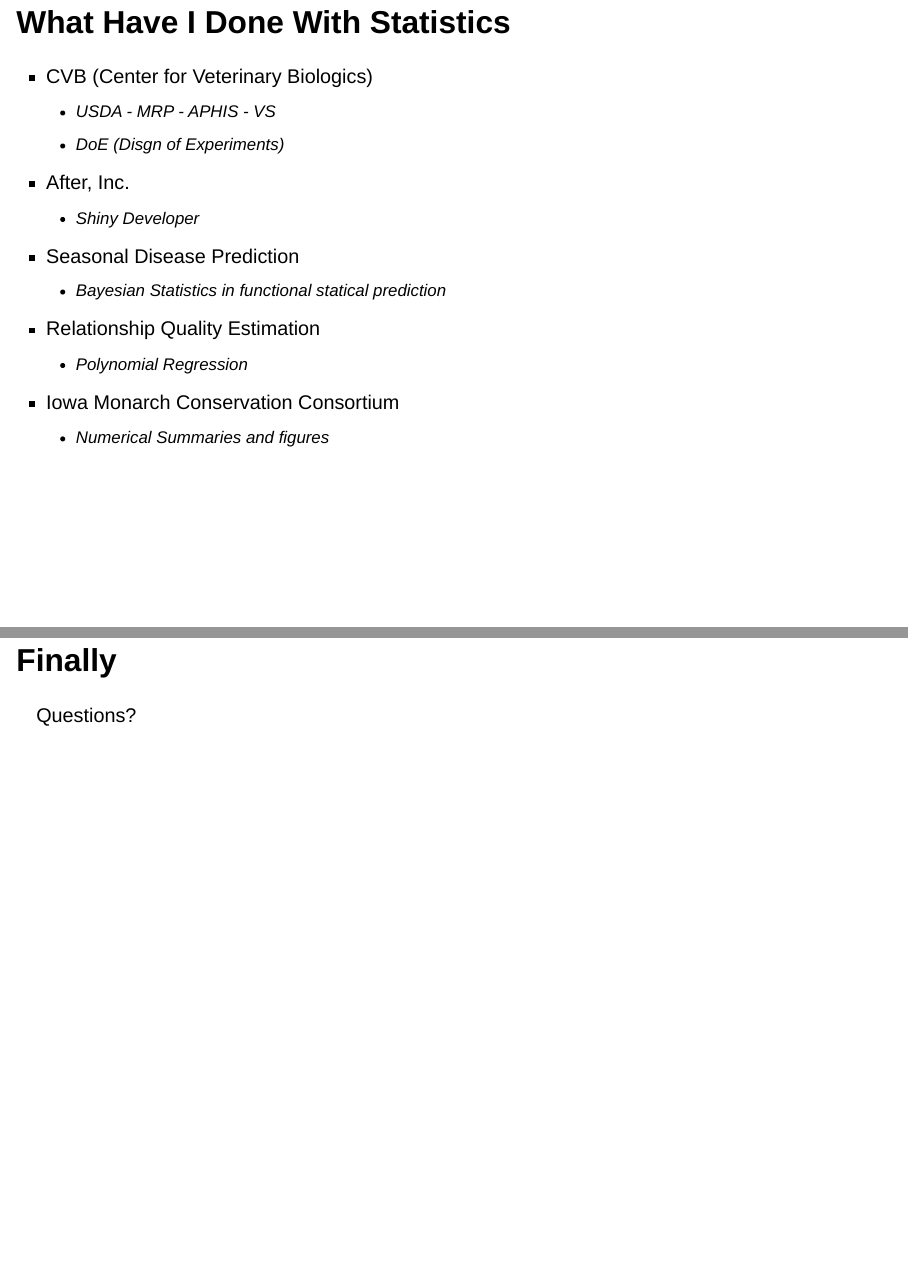
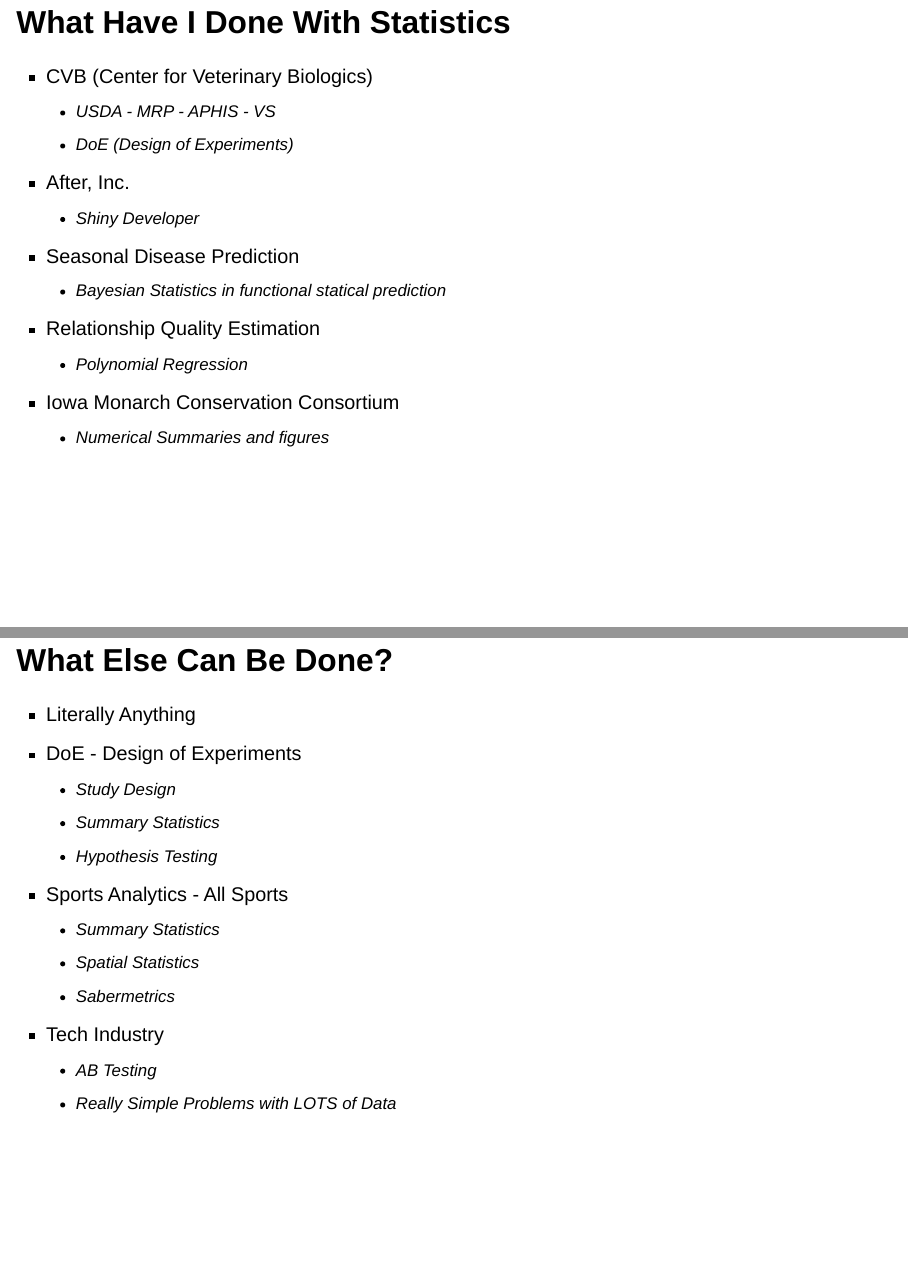
Before and after one commit to nulloa/kingchavezPresentations, a Quarto document (Presentations/2025-01-31/Math3_Presentation.qmd): pages 13 and 14 of 14 before the commit and pages 13 and 14 of 15 after it, joined at a grey line. Rendered offline with R 4.5, knitr and Pandoc in place of Quarto, with nearby package versions; drawn as Slidy slides in place of the format the file asks for; some code elsewhere in the file could not run offline.

Commit message:
Add additional jobs slide

```diff
--- a/Presentations/2025-01-31/Math3_Presentation.qmd
+++ b/Presentations/2025-01-31/Math3_Presentation.qmd
@@ -72,7 +72,7 @@
 ::: {.incremental}
 + CVB (Center for Veterinary Biologics)
   - USDA - MRP - APHIS - VS
-  - DoE (Disgn of Experiments)
+  - DoE (Design of Experiments)
 + After, Inc.
   - Shiny Developer
 + Seasonal Disease Prediction
@@ -85,6 +85,25 @@
 :::
 
 
+## What Else Can Be Done?
+
+::: {.incremental}
++ Literally Anything
++ DoE - Design of Experiments
+  - Study Design
+  - Summary Statistics
+  - Hypothesis Testing
+
++ Sports Analytics - All Sports
+  - Summary Statistics
+  - Spatial Statistics
+  - Sabermetrics
+
++ Tech Industry
+  - AB Testing
+  - Really Simple Problems with LOTS of Data
+:::
+
 
 
 ## Finally
```
